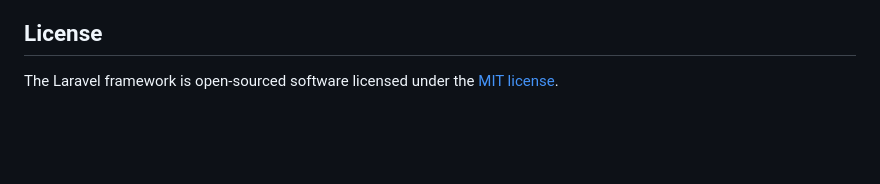
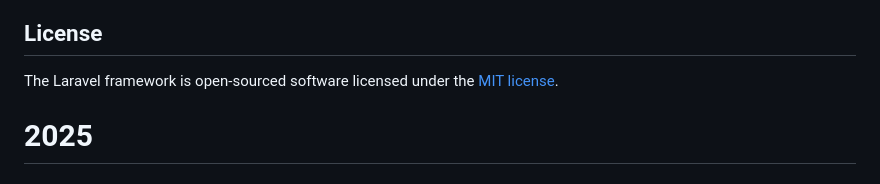
Before and after one commit to mhmdsatria/devloy-laracel-varcel-din, a Markdown page: README.md, the part around the change. Rendered like a GitHub page; blank space fills up the shorter version.

```diff
--- a/README.md
+++ b/README.md
@@ -64,3 +64,4 @@ If you discover a security vulnerability within Laravel, please send an e-mail t
 ## License
 
 The Laravel framework is open-sourced software licensed under the [MIT license](https://opensource.org/licenses/MIT).
+# 2025
```
